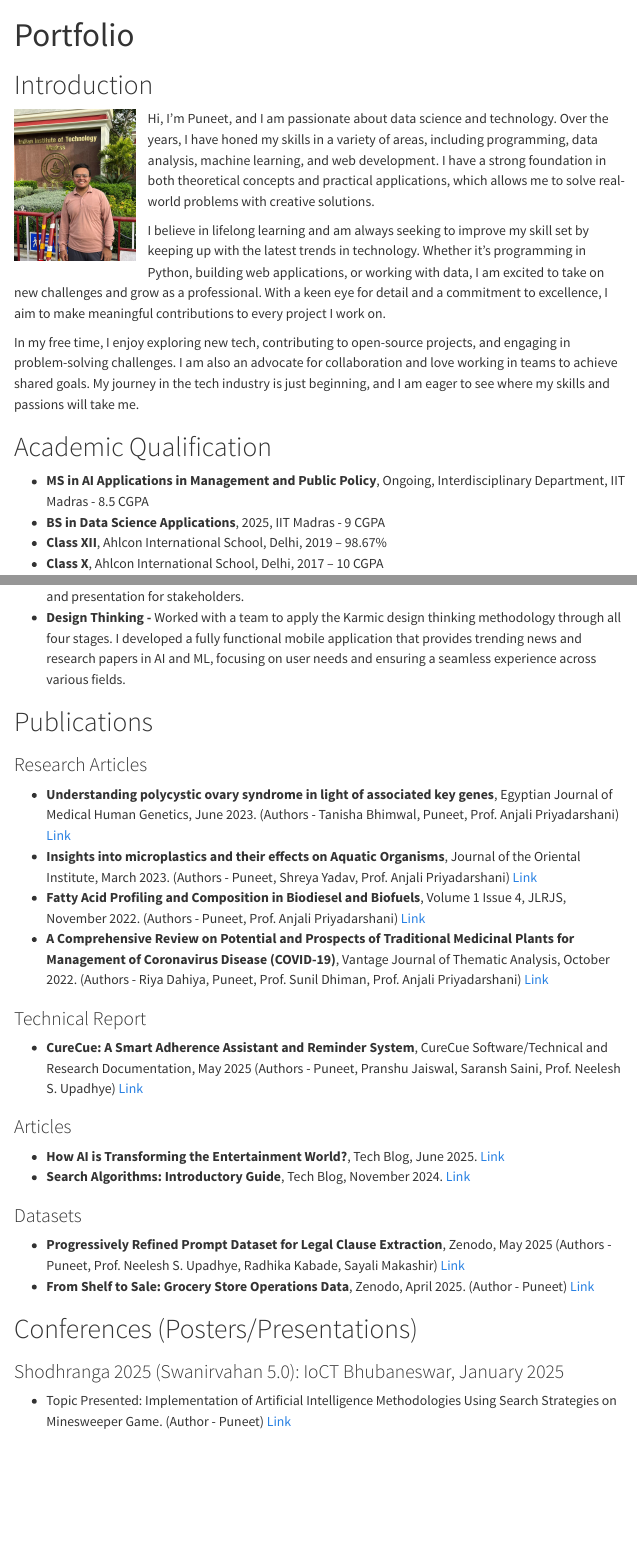
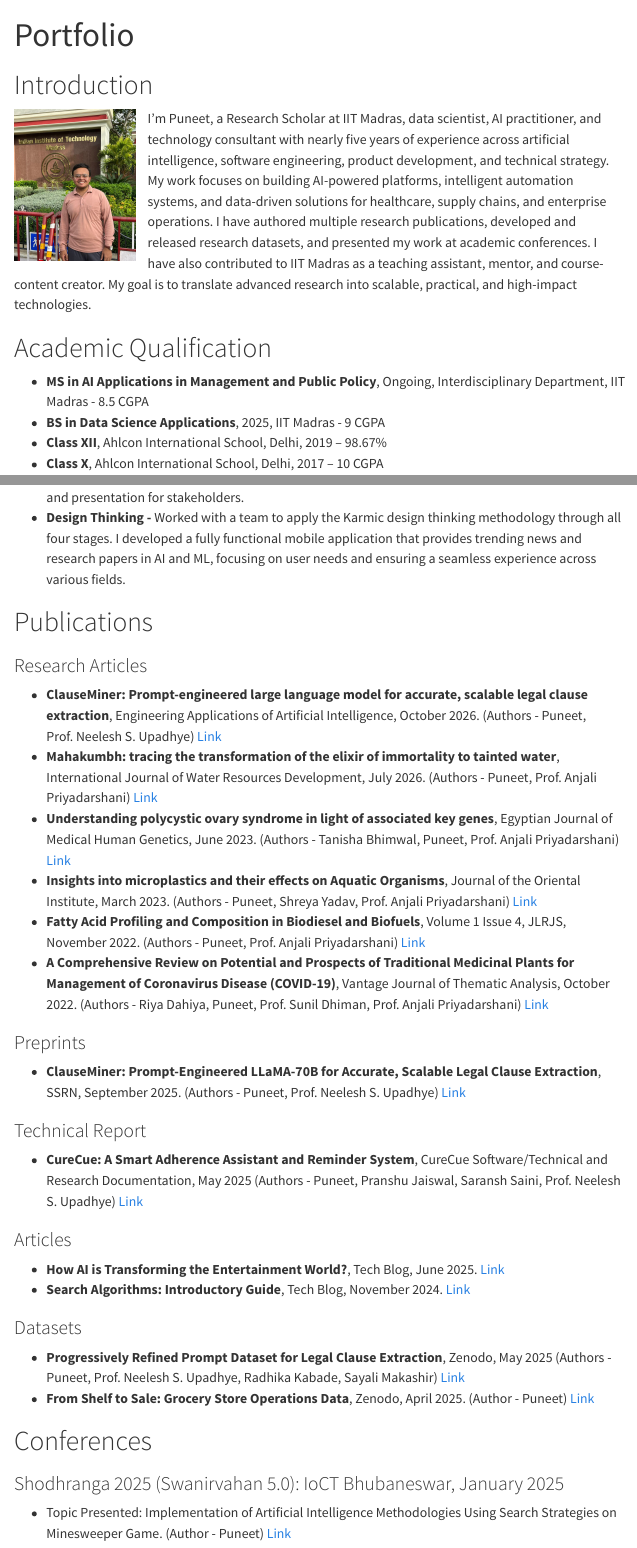
Before and after one commit to brpuneet898/brpuneet898.github.io, a Quarto document (portfolio.qmd): the page in a window 1100 px wide, from its top, and a second part further down, joined at a grey line. Rendered offline with R 4.5, knitr and Pandoc in place of Quarto, with nearby package versions; menus at the side of the page are left out.

Commit message:
added review and latest july paper published details

```diff
--- a/portfolio.qmd
+++ b/portfolio.qmd
@@ -16,12 +16,7 @@
 # Introduction {.anchor #introduction}
 
 <img src="images/Self-Photo.JPG" width="150" align="left" style="margin-right: 15px; margin-bottom: 10px; display: inline-block;" />
-Hi, I'm Puneet, and I am passionate about data science and technology. Over the years, I have honed my skills in a variety of areas, including programming, data analysis, machine learning, and web development. I have a strong foundation in both theoretical concepts and practical applications, which allows me to solve real-world problems with creative solutions.
-
-
-I believe in lifelong learning and am always seeking to improve my skill set by keeping up with the latest trends in technology. Whether it's programming in Python, building web applications, or working with data, I am excited to take on new challenges and grow as a professional. With a keen eye for detail and a commitment to excellence, I aim to make meaningful contributions to every project I work on.
-
-In my free time, I enjoy exploring new tech, contributing to open-source projects, and engaging in problem-solving challenges. I am also an advocate for collaboration and love working in teams to achieve shared goals. My journey in the tech industry is just beginning, and I am eager to see where my skills and passions will take me.
+I’m Puneet, a Research Scholar at IIT Madras, data scientist, AI practitioner, and technology consultant with nearly five years of experience across artificial intelligence, software engineering, product development, and technical strategy. My work focuses on building AI-powered platforms, intelligent automation systems, and data-driven solutions for healthcare, supply chains, and enterprise operations. I have authored multiple research publications, developed and released research datasets, and presented my work at academic conferences. I have also contributed to IIT Madras as a teaching assistant, mentor, and course-content creator. My goal is to translate advanced research into scalable, practical, and high-impact technologies.
 
 
 # Academic Qualification {.anchor #academic-qualification}
@@ -287,10 +282,16 @@
 
 ### Research Articles
 
+- **ClauseMiner: Prompt-engineered large language model for accurate, scalable legal clause extraction**, Engineering Applications of Artificial Intelligence, October 2026. (Authors - Puneet, Prof. Neelesh S. Upadhye) [Link](https://www.sciencedirect.com/science/article/pii/S0952197626016842)
+- **Mahakumbh: tracing the transformation of the elixir of immortality to tainted water**, International Journal of Water Resources Development, July 2026. (Authors - Puneet, Prof. Anjali Priyadarshani) [Link](https://www.tandfonline.com/doi/full/10.1080/07900627.2026.2695071)
 - **Understanding polycystic ovary syndrome in light of associated key genes**, Egyptian Journal of Medical Human Genetics, June 2023. (Authors - Tanisha Bhimwal, Puneet, Prof. Anjali Priyadarshani) [Link](https://jmhg.springeropen.com/articles/10.1186/s43042-023-00418-w)
 - **Insights into microplastics and their effects on Aquatic Organisms**, Journal of the Oriental Institute, March 2023. (Authors - Puneet, Shreya Yadav, Prof. Anjali Priyadarshani) [Link](https://www.researchgate.net/publication/373840524_INSIGHTS_INTO_MICROPLASTICS_AND_THEIR_EFFECTS_ON_AQUATIC_ORGANISMS)
 - **Fatty Acid Profiling and Composition in Biodiesel and Biofuels**, Volume 1 Issue 4, JLRJS, November 2022. (Authors - Puneet, Prof. Anjali Priyadarshani) [Link](https://jlrjs.com/wp-content/uploads/2022/08/117.-Puneet-Dr.-Anjali-Priyadarshani.pdf)
 - **A Comprehensive Review on Potential and Prospects of Traditional Medicinal Plants for Management of Coronavirus Disease (COVID-19)**, Vantage Journal of Thematic Analysis, October 2022. (Authors - Riya Dahiya, Puneet, Prof. Sunil Dhiman, Prof. Anjali Priyadarshani) [Link](https://ouci.dntb.gov.ua/en/works/7pvne5rl/)
+
+### Preprints
+
+- **ClauseMiner: Prompt-Engineered LLaMA-70B for Accurate, Scalable Legal Clause Extraction**, SSRN, September 2025. (Authors - Puneet, Prof. Neelesh S. Upadhye) [Link](https://papers.ssrn.com/sol3/papers.cfm?abstract_id=5507977)
 
 ### Technical Report
 
@@ -306,7 +307,7 @@
 - **Progressively Refined Prompt Dataset for Legal Clause Extraction**, Zenodo, May 2025 (Authors - Puneet, Prof. Neelesh S. Upadhye, Radhika Kabade, Sayali Makashir) [Link](http://dx.doi.org/10.5281/zenodo.15355926)
 - **From Shelf to Sale: Grocery Store Operations Data**, Zenodo, April 2025. (Author - Puneet) [Link](https://doi.org/10.5281/zenodo.15206457)
 
-# Conferences (Posters/Presentations) {.anchor #conferences}
+# Conferences {.anchor #conferences}
 
 ### Shodhranga 2025 (Swanirvahan 5.0): IoCT Bhubaneswar, January 2025
 - Topic Presented: Implementation of Artificial Intelligence Methodologies Using Search Strategies on Minesweeper Game. (Author - Puneet) [Link](http://dx.doi.org/10.13140/RG.2.2.17329.49768)
```
Also changed, not shown: docs/search.json, portfolio.qmd (7 more changed lines), 11 other files.
